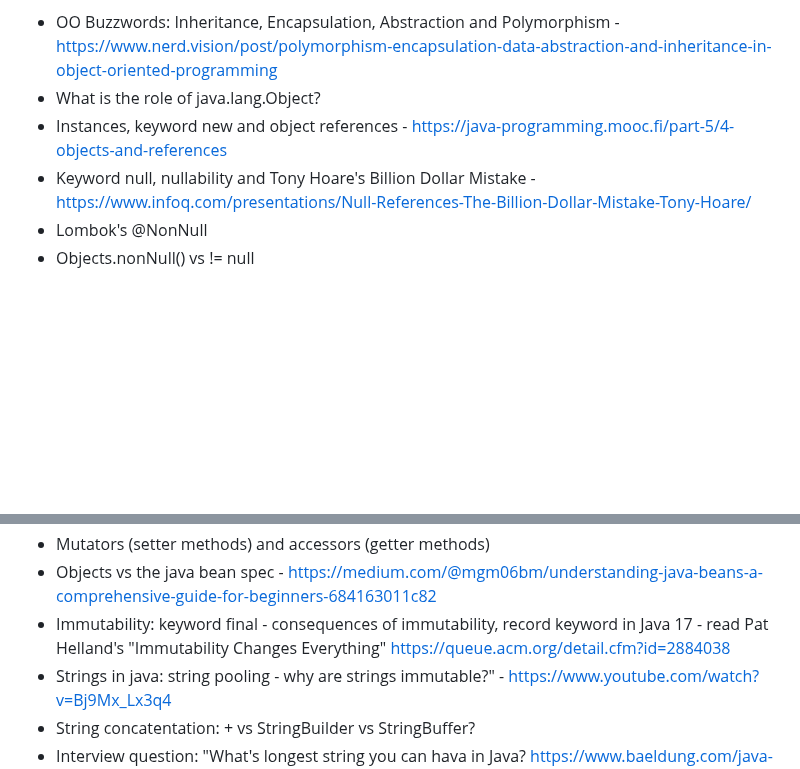
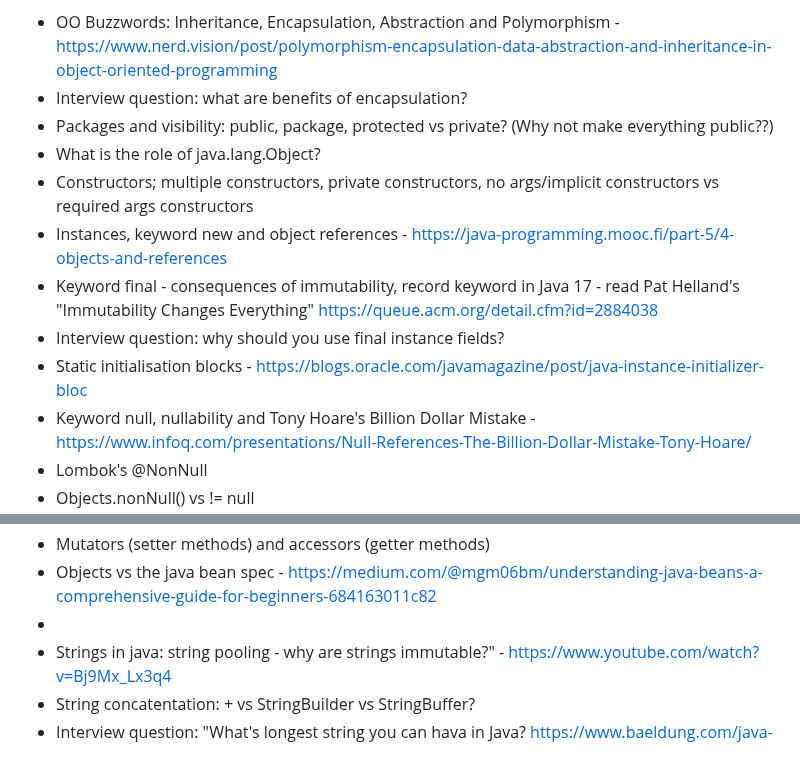
Before and after one commit to jfinancial/cheatsheets, a Markdown page: java/Java_Developer_RoadMap.md, 2 parts joined by grey strips. Rendered like a GitHub page; blank space fills up the shorter version.

```diff
--- a/java/Java_Developer_RoadMap.md
+++ b/java/Java_Developer_RoadMap.md
@@ -43,8 +43,14 @@ JVM Basics
 
 Java OO Basics: Objects & java.lang.Object
 - OO Buzzwords:  Inheritance, Encapsulation, Abstraction and Polymorphism - https://www.nerd.vision/post/polymorphism-encapsulation-data-abstraction-and-inheritance-in-object-oriented-programming
+- Interview question: what are benefits of encapsulation?
+- Packages and visibility: public, package, protected vs private? (Why not make everything public??)
 - What is the role of java.lang.Object?
+- Constructors; multiple constructors, private constructors, no args/implicit constructors vs required args constructors
 - Instances, keyword new and object references - https://java-programming.mooc.fi/part-5/4-objects-and-references
+- Keyword final - consequences of immutability, record keyword in Java 17 - read Pat Helland's "Immutability Changes Everything" https://queue.acm.org/detail.cfm?id=2884038
+- Interview question: why should you use final instance fields?
+- Static initialisation blocks - https://blogs.oracle.com/javamagazine/post/java-instance-initializer-bloc
 - Keyword null, nullability and Tony Hoare's Billion Dollar Mistake - https://www.infoq.com/presentations/Null-References-The-Billion-Dollar-Mistake-Tony-Hoare/
 - Lombok's @NonNull
 - Objects.nonNull() vs != null
@@ -58,7 +64,7 @@ Java OO Basics: Objects & java.lang.Object
 - Interview question: what would be the consequence of just returning a constant (say 11) as the implementation of your hashcode() method?
 - Mutators (setter methods) and accessors (getter methods)
 - Objects vs the java bean spec - https://medium.com/@mgm06bm/understanding-java-beans-a-comprehensive-guide-for-beginners-684163011c82
-- Immutability: keyword final - consequences of immutability, record keyword in Java 17 - read Pat Helland's "Immutability Changes Everything" https://queue.acm.org/detail.cfm?id=2884038
+-
 - Strings in java: string pooling - why are strings immutable?" - https://www.youtube.com/watch?v=Bj9Mx_Lx3q4
 - String concatentation: + vs StringBuilder vs StringBuffer?
 - Interview question: "What's longest string you can hava in Java? https://www.baeldung.com/java-strings-maximum-length
```
